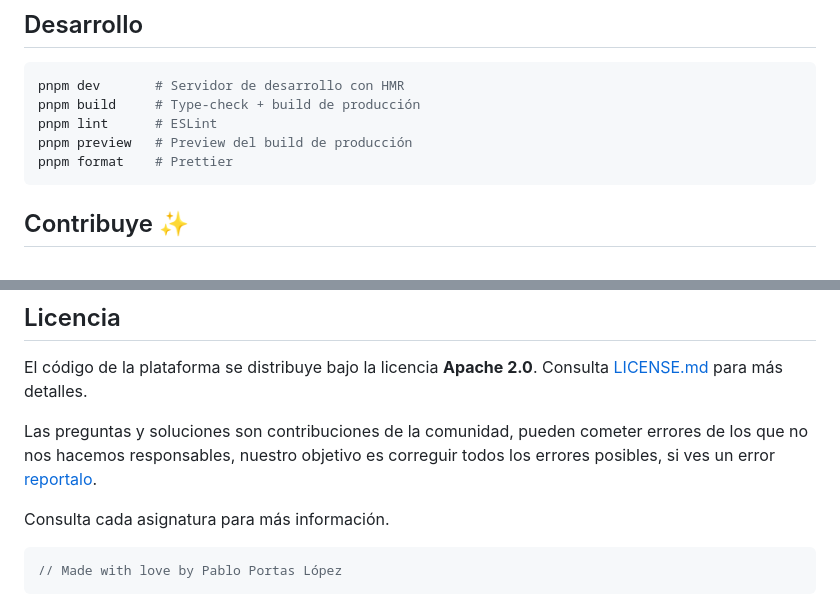
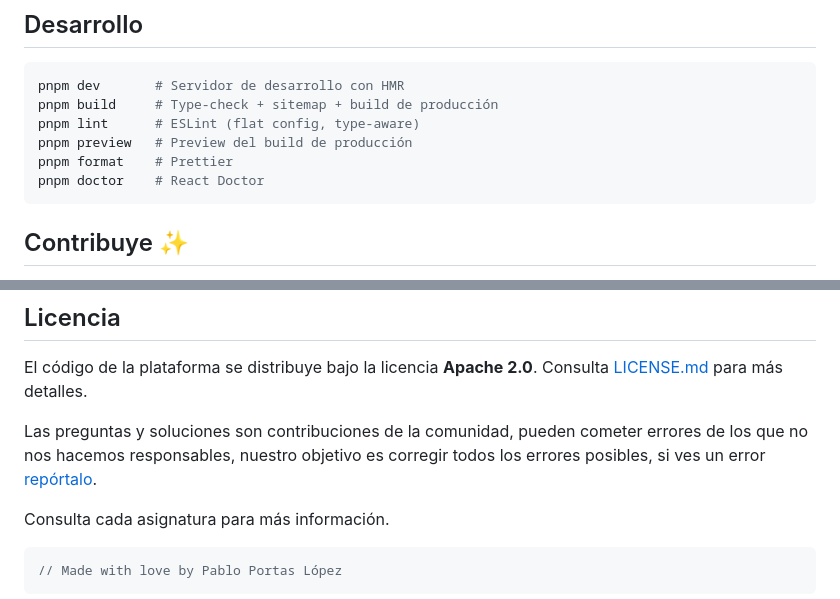
Before and after one commit to TeenBiscuits/Pasame-Examenes, a Markdown page: README.md, 2 parts joined by grey strips. Rendered like a GitHub page.

````diff
--- a/README.md
+++ b/README.md
@@ -69,10 +72,11 @@ Simula el examen real: temporizador en cuenta atrás, puntuación en directo, y
 
 ```bash
 pnpm dev       # Servidor de desarrollo con HMR
-pnpm build     # Type-check + build de producción
-pnpm lint      # ESLint
+pnpm build     # Type-check + sitemap + build de producción
+pnpm lint      # ESLint (flat config, type-aware)
 pnpm preview   # Preview del build de producción
 pnpm format    # Prettier
+pnpm doctor    # React Doctor
 ```
 
 ## Contribuye ✨
@@ -91,7 +95,7 @@ pnpm format    # Prettier
 
 El código de la plataforma se distribuye bajo la licencia **Apache 2.0**. Consulta [LICENSE.md](./LICENSE.md) para más detalles.
 
-Las preguntas y soluciones son contribuciones de la comunidad, pueden cometer errores de los que no nos hacemos responsables, nuestro objetivo es correguir todos los errores posibles, si ves un error [reportalo](https://github.com/TeenBiscuits/Pasame-Examenes/issues/new?template=report-question.yml).
+Las preguntas y soluciones son contribuciones de la comunidad, pueden cometer errores de los que no nos hacemos responsables, nuestro objetivo es corregir todos los errores posibles, si ves un error [repórtalo](https://github.com/TeenBiscuits/Pasame-Examenes/issues/new?template=report-question.yml).
 
 Consulta cada asignatura para más información.
 
````
Also changed, not shown: other parts of README.md (+7 -4 lines), AGENTS.md (+2 -1 lines), CONTRIBUTING.md (+12 -6 lines).
